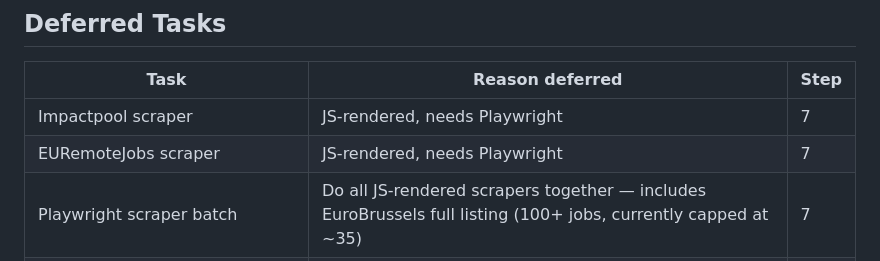
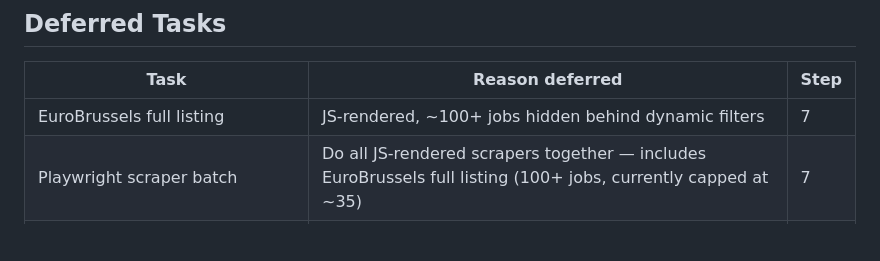
Before and after one commit to kimberlybiscuits/joblens, a Markdown page: docs/BUILD_PLAN.md, the part around the change. GitHub-like rendering; blank space fills up the shorter version.

Commit message:
Update build plan: Step 12 complete, fix deferred tasks
Co-Authored-By: Claude Sonnet 4.6 <noreply@anthropic.com>

```diff
--- a/docs/BUILD_PLAN.md
+++ b/docs/BUILD_PLAN.md
@@ -194,8 +194,7 @@ At each step, you should be able to:
 
 | Task | Reason deferred | Step |
 |------|----------------|-------|
-| Impactpool scraper | JS-rendered, needs Playwright | 7 |
-| EURemoteJobs scraper | JS-rendered, needs Playwright | 7 |
+| EuroBrussels full listing | JS-rendered, ~100+ jobs hidden behind dynamic filters | 7 |
 | Playwright scraper batch | Do all JS-rendered scrapers together — includes EuroBrussels full listing (100+ jobs, currently capped at ~35) | 7 |
 | HN job title parsing (company/role/location) | Inconsistent format — defer to Ollama | 10 |
 | Auto-refresh job list after "Fetch Now" | Nice-to-have UI improvement | 8 |
```
